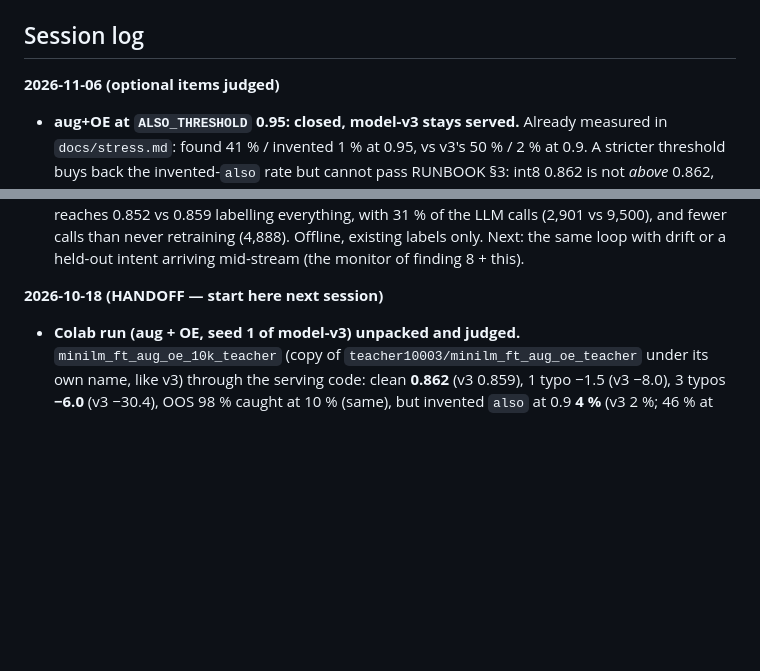
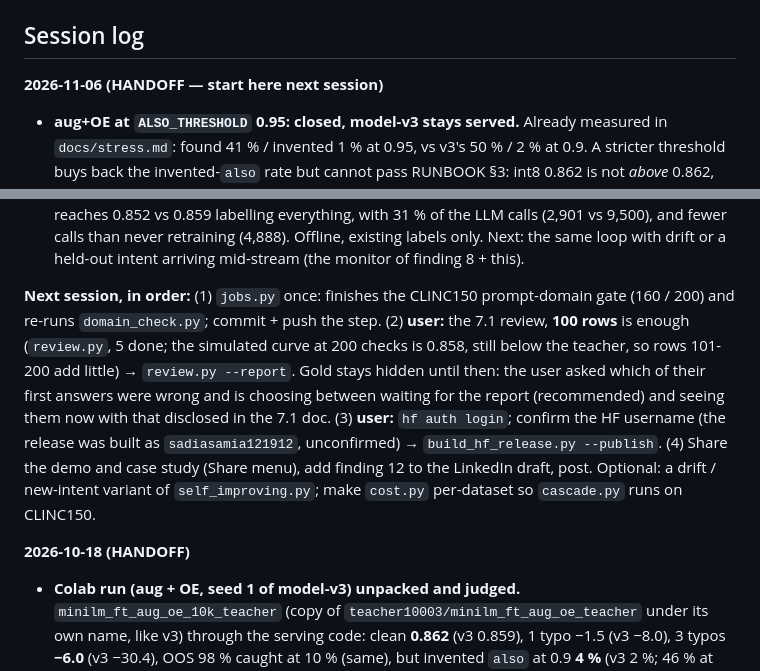
Before and after one commit to sadiasamia121912/distilroute, a Markdown page: ROADMAP.md, 2 parts joined by grey strips. Rendered like a GitHub page; blank space fills up the shorter version.

Commit message:
ROADMAP: 2026-11-06 handoff (domain gate, 7.1 at 100 rows, HF login, posts)
Co-Authored-By: Claude Opus 5.5 <noreply@anthropic.com>

```diff
--- a/ROADMAP.md
+++ b/ROADMAP.md
@@ -318,7 +318,7 @@ run while `jobs.py` labels.
 
 ## Session log
 
-**2026-11-06 (optional items judged)**
+**2026-11-06 (HANDOFF — start here next session)**
 
 - **aug+OE at `ALSO_THRESHOLD` 0.95: closed, model-v3 stays served.** Already measured in
   `docs/stress.md`: found 41 % / invented 1 % at 0.95, vs v3's 50 % / 2 % at 0.9. A stricter
@@ -357,7 +357,18 @@ run while `jobs.py` labels.
   and fewer calls than never retraining (4,888). Offline, existing labels only. Next: the same
   loop with drift or a held-out intent arriving mid-stream (the monitor of finding 8 + this).
 
-**2026-10-18 (HANDOFF — start here next session)**
+**Next session, in order:** (1) `jobs.py` once: finishes the CLINC150 prompt-domain gate
+(160 / 200) and re-runs `domain_check.py`; commit + push the step. (2) **user:** the 7.1 review,
+**100 rows** is enough (`review.py`, 5 done; the simulated curve at 200 checks is 0.858, still
+below the teacher, so rows 101-200 add little) → `review.py --report`. Gold stays hidden until
+then: the user asked which of their first answers were wrong and is choosing between waiting
+for the report (recommended) and seeing them now with that disclosed in the 7.1 doc.
+(3) **user:** `hf auth login`; confirm the HF username (the release was built as
+`sadiasamia121912`, unconfirmed) → `build_hf_release.py --publish`. (4) Share the demo and case
+study (Share menu), add finding 12 to the LinkedIn draft, post. Optional: a drift / new-intent
+variant of `self_improving.py`; make `cost.py` per-dataset so `cascade.py` runs on CLINC150.
+
+**2026-10-18 (HANDOFF)**
 
 - **Colab run (aug + OE, seed 1 of model-v3) unpacked and judged.** `minilm_ft_aug_oe_10k_teacher`
   (copy of `teacher10003/minilm_ft_aug_oe_teacher` under its own name, like v3) through the
```
